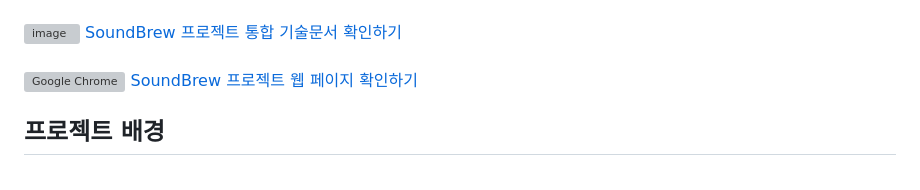
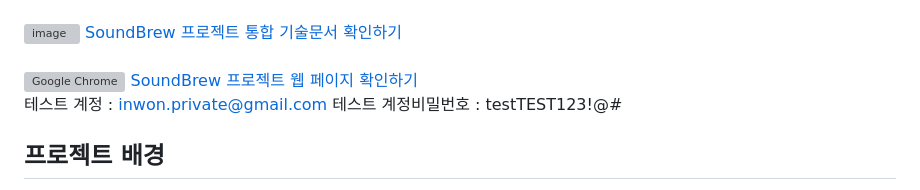
Before and after one commit to leein1/soundBrew, a Markdown page: README.md, the part around the change. Rendered like a GitHub page; grey boxes are pictures that could not be loaded.

```diff
--- a/README.md
+++ b/README.md
@@ -48,6 +48,9 @@
   <img src="https://github.com/user-attachments/assets/26bec2d6-c899-4cf6-b0ba-275746615857" alt="Google Chrome" width="20">
   SoundBrew 프로젝트 웹 페이지 확인하기
 </a>
+
+테스트 계정 : inwon.private@gmail.com
+테스트 계정비밀번호 : testTEST123!@#
 
 ## 프로젝트 배경
 현실적인 개발 환경을 고려하여 **설계, 개발, 유지보수** 등 다양한 부분을 체계적으로 진행하며, "실제 회사에서 프로젝트를 한다면?"이라는 관점에서 접근하였습니다.
```
